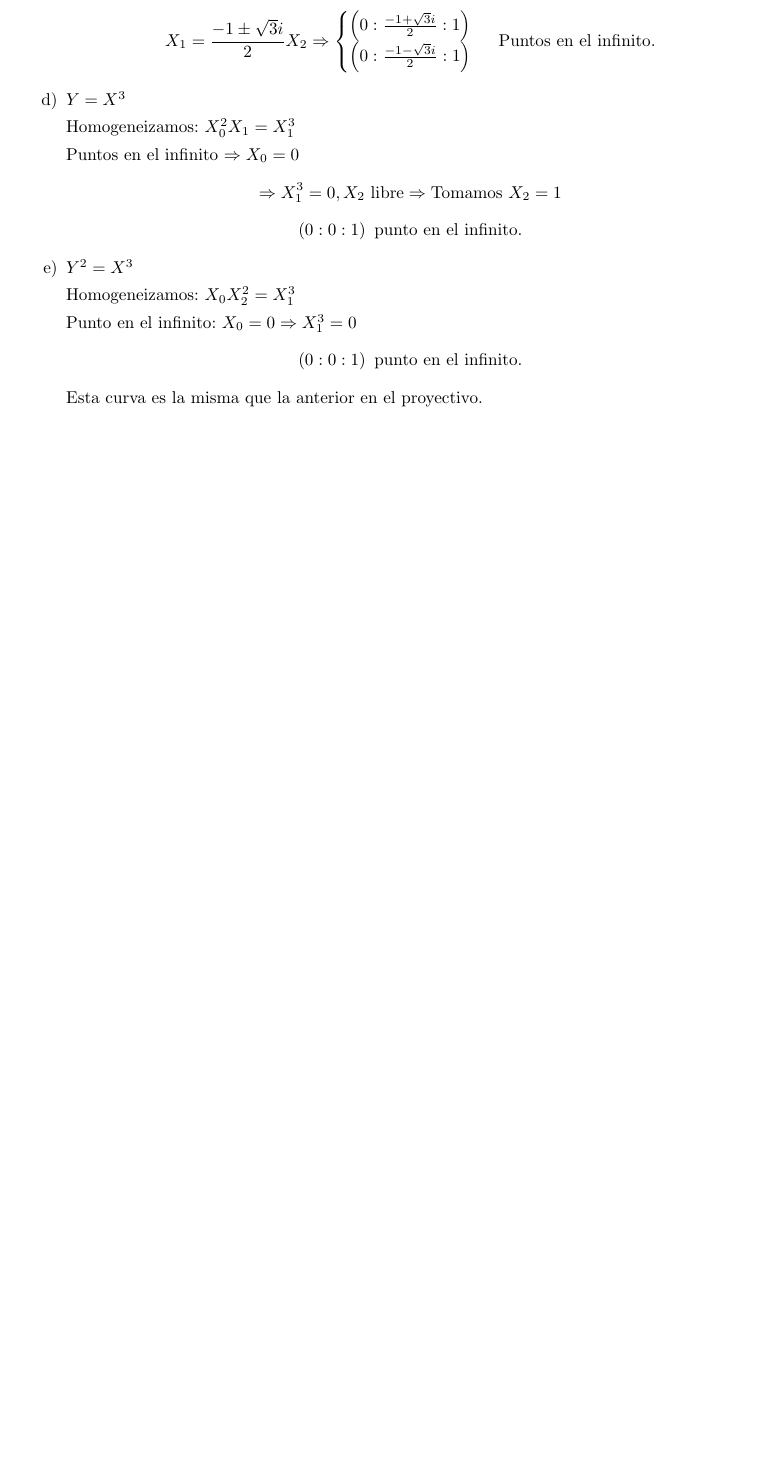
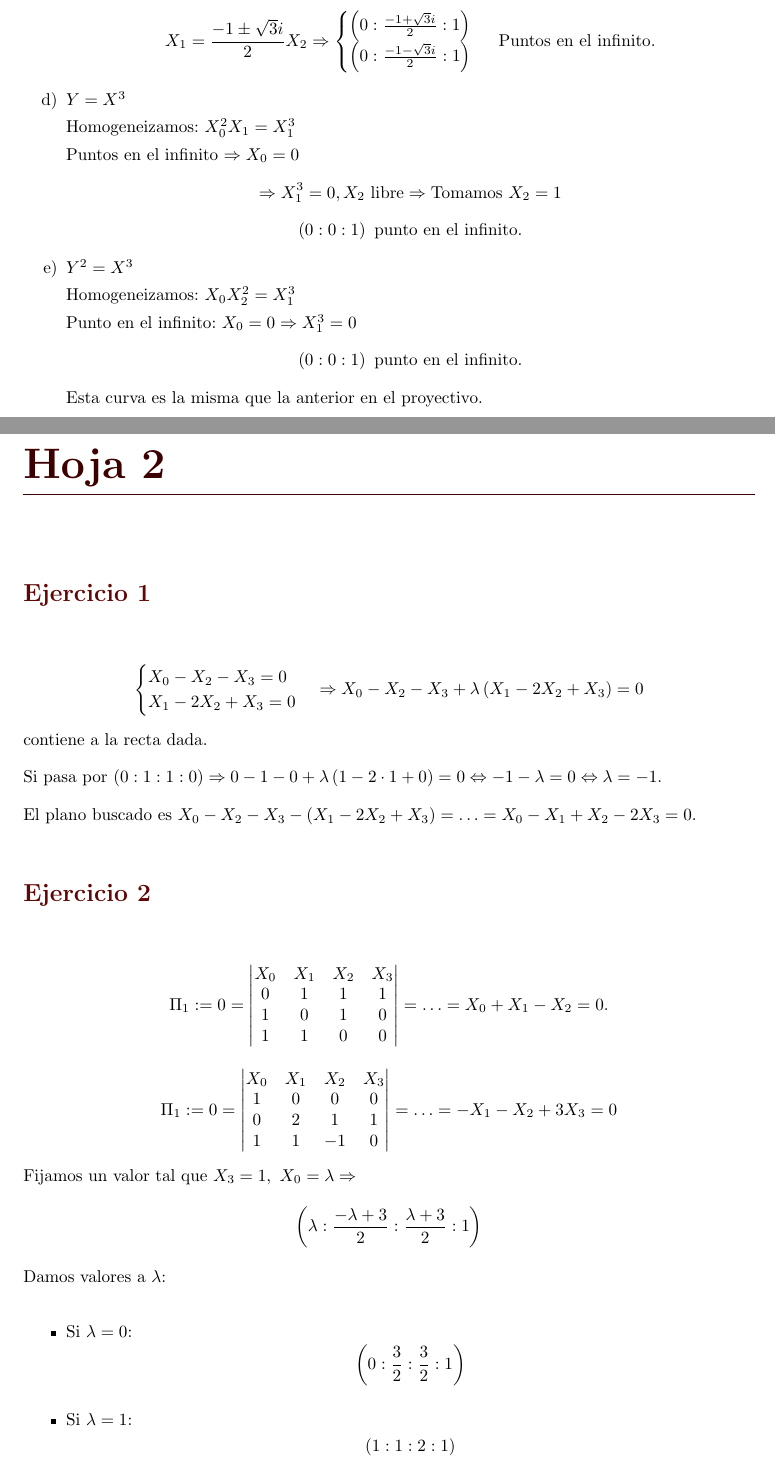
Before and after one commit to MarioCalvarro/EjerciciosGL, a LaTeX book (Soluciones.tex): part of page 8 of 8 before the commit and two parts of pages 8 and 9 of 10 after it, the two joined at a grey line, cut so that both start at the same text, the shorter picture padded with empty space. Compiled offline with pdfLaTeX.

Commit message:
Clase 06-10-2022

```diff
--- a/Soluciones.tex
+++ b/Soluciones.tex
@@ -319,3 +319,39 @@ Y sustituimos $\left( 4, 5 \right)$ en $\left( t_0, t_1 \right)$.
     Esta curva es la misma que la anterior en el proyectivo.
 \end{enumerate}
 
+\chapter{Hoja 2}%
+\label{cha:hoja_2}
+\section{Ejercicio 1}%
+\label{sec:ejercicio_1}
+\[
+\begin{cases}
+    X_0 - X_2 - X_3 = 0\\
+    X_1 - 2X_2 + X_3 = 0
+\end{cases} \Rightarrow X_0 - X_2 - X_3 + \lambda\left( X_1 - 2X_2 + X_3 \right) = 0
+\]
+contiene a la recta dada.
+
+Si pasa por $\left( 0 : 1 : 1 : 0 \right) \Rightarrow 0 - 1 - 0 + \lambda\left( 1 - 2 \cdot 1 + 0 \right) = 0 \Leftrightarrow -1 - \lambda = 0 \Leftrightarrow \lambda = -1$.
+
+El plano buscado es $X_0 - X_2 - X_3 - \left( X_1 - 2X_2 + X_3 \right) = \ldots = X_0 - X_1 + X_2 - 2X_3 = 0$.
+
+\section{Ejercicio 2}%
+\label{sec:ejercicio_2}
+\[
+    \Pi_1 := 0 = \begin{vmatrix} X_0 & X_1 & X_2 & X_3\\ 0 & 1 & 1 & 1\\ 1 & 0 & 1 & 0\\ 1 & 1 & 0 & 0 \end{vmatrix} = \ldots = X_0 + X_1 - X_2 = 0.
+\]\[
+    \Pi_1 := 0 = \begin{vmatrix} X_0 & X_1 & X_2 & X_3\\ 1 & 0 & 0 & 0\\ 0 & 2 & 1 & 1\\ 1 & 1 & -1 & 0 \end{vmatrix} = \ldots = -X_1 - X_2 + 3X_3 = 0
+\]
+Fijamos un valor tal que $X_3 = 1,\ X_0 = \lambda \Rightarrow$
+\[
+\left( \lambda : \frac{-\lambda + 3}{2} : \frac{\lambda + 3}{2} : 1 \right)
+\]
+Damos valores a $\lambda$:
+\begin{itemize}
+    \item Si $\lambda = 0$:
+    \[
+    \left( 0 : \frac{3}{2} : \frac{3}{2} : 1 \right)
+    \]
+    \item Si $\lambda = 1$:
+    \[
+    \left( 1 : 1 : 2 : 1 \right)
@@ -321,0 +362,3 @@ Y sustituimos $\left( 4, 5 \right)$ en $\left( t_0, t_1 \right)$.
+    \mathbb{P}^{1}_{k} &\rightarrow \mathbb{P} \left( W \right)\\
+    \left( t_0, t_1 \right) &\mapsto \left( \underbrace{t_0 \cdot 0 + t_1\cdot 1}_{= x_0}  : \underbrace{t_0 \cdot \frac{3}{2} + t_1 \cdot 1}_{= x_1}  : \underbrace{t_0 \cdot \frac{3}{2} + t_1 \cdot 2}_{= x_2}  : \underbrace{t_0 + t_1}_{= x_3} \right)
+.\end{align*}
```
Also changed, not shown: Soluciones.pdf, Soluciones.tex (30 more changed lines).
